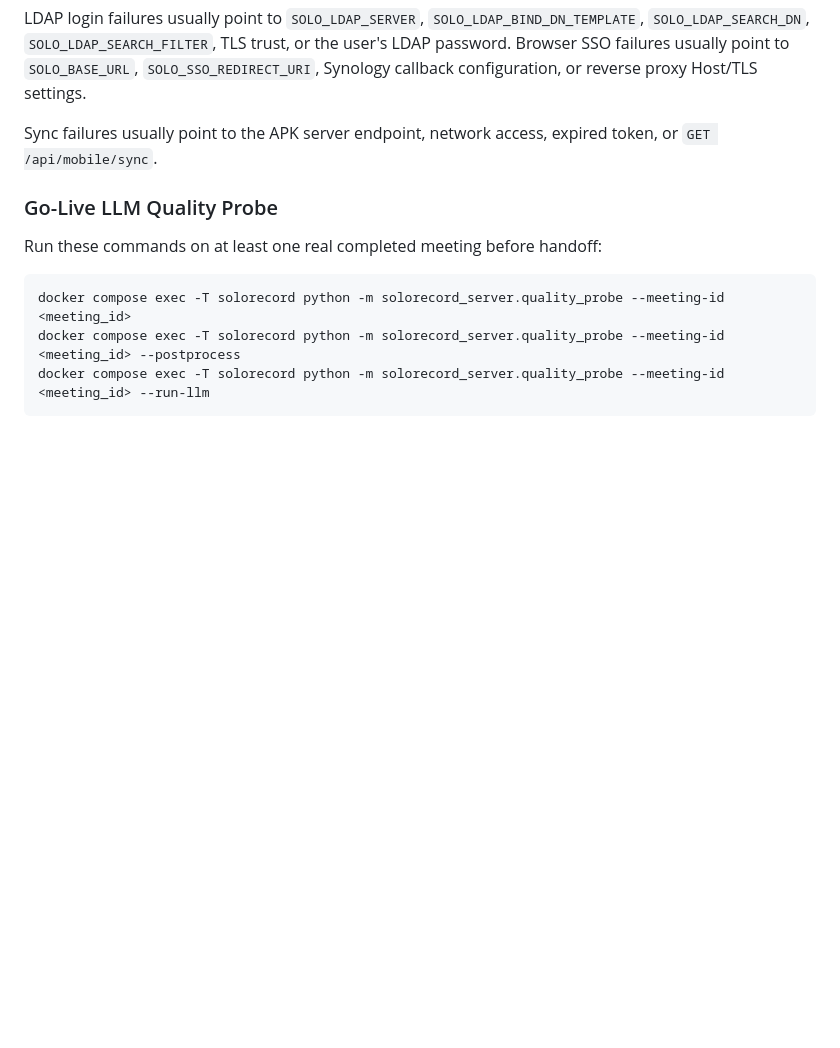
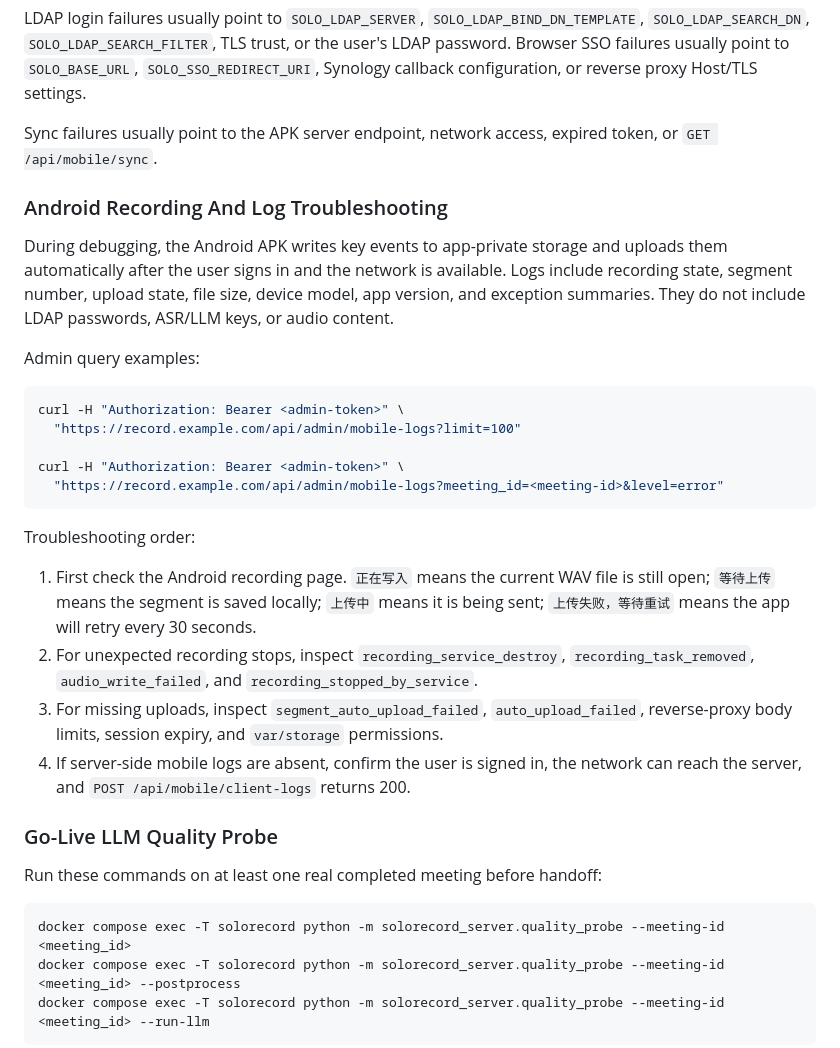
Before and after one commit to andyrenxu7255/solorecord, a Markdown page: docs/human-ops/README.md, the part around one of its changes. Rendered like a GitHub page; blank space fills up the shorter version.

````diff
--- a/docs/human-ops/README.md
+++ b/docs/human-ops/README.md
@@ -1063,6 +1084,27 @@ LDAP login failures usually point to `SOLO_LDAP_SERVER`, `SOLO_LDAP_BIND_DN_TEMP
 
 Sync failures usually point to the APK server endpoint, network access, expired token, or `GET /api/mobile/sync`.
 
+### Android Recording And Log Troubleshooting
+
+During debugging, the Android APK writes key events to app-private storage and uploads them automatically after the user signs in and the network is available. Logs include recording state, segment number, upload state, file size, device model, app version, and exception summaries. They do not include LDAP passwords, ASR/LLM keys, or audio content.
+
+Admin query examples:
+
+```bash
+curl -H "Authorization: Bearer <admin-token>" \
+  "https://record.example.com/api/admin/mobile-logs?limit=100"
+
+curl -H "Authorization: Bearer <admin-token>" \
+  "https://record.example.com/api/admin/mobile-logs?meeting_id=<meeting-id>&level=error"
+```
+
+Troubleshooting order:
+
+1. First check the Android recording page. `正在写入` means the current WAV file is still open; `等待上传` means the segment is saved locally; `上传中` means it is being sent; `上传失败，等待重试` means the app will retry every 30 seconds.
+2. For unexpected recording stops, inspect `recording_service_destroy`, `recording_task_removed`, `audio_write_failed`, and `recording_stopped_by_service`.
+3. For missing uploads, inspect `segment_auto_upload_failed`, `auto_upload_failed`, reverse-proxy body limits, session expiry, and `var/storage` permissions.
+4. If server-side mobile logs are absent, confirm the user is signed in, the network can reach the server, and `POST /api/mobile/client-logs` returns 200.
+
 ### Go-Live LLM Quality Probe
 
 Run these commands on at least one real completed meeting before handoff:
````
Also changed, not shown: other parts of docs/human-ops/README.md (+21 -0 lines), docs/agents/README.md (+14 -0 lines), docs/user/README.md (+20 -0 lines).
